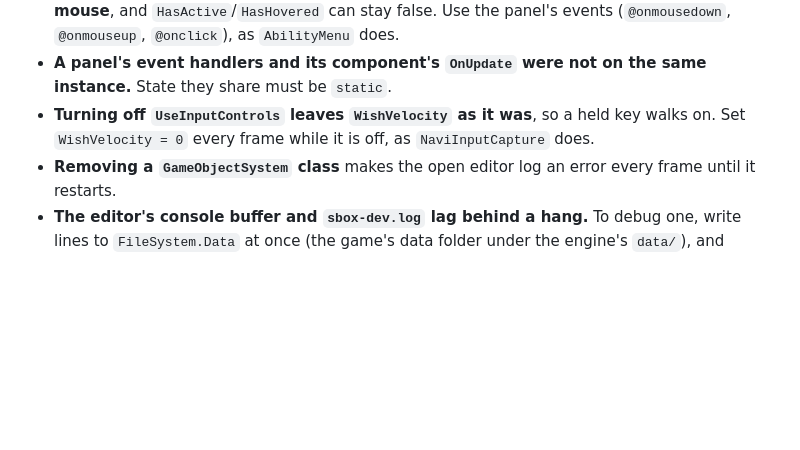
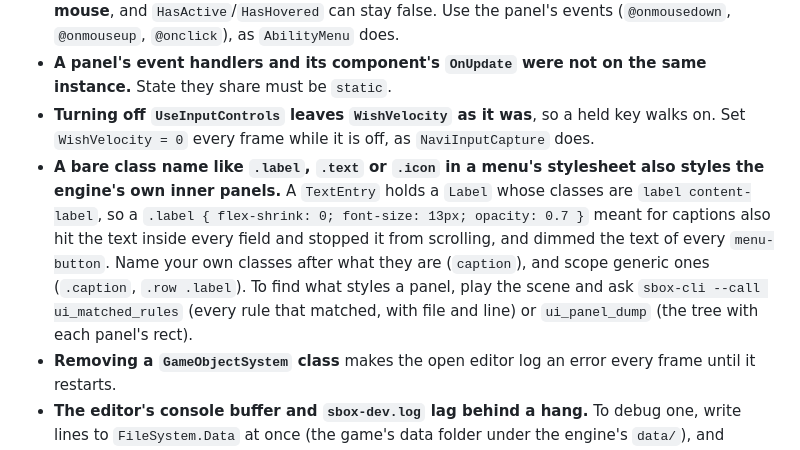
Before and after one commit to Fractitude/Omnipresence, a Markdown page: AGENTS.md, the part around the change. Rendered like a GitHub page; blank space fills up the shorter version.

Commit message:
Write the stylesheet class-name trap into AGENTS.md

```diff
--- a/AGENTS.md
+++ b/AGENTS.md
@@ -158,6 +158,7 @@ Found building the Character menu (`Code/Character/`). Each one froze the editor
 - **`Input` mouse buttons read false while the cursor is over a panel that takes the mouse**, and `HasActive`/`HasHovered` can stay false. Use the panel's events (`@onmousedown`, `@onmouseup`, `@onclick`), as `AbilityMenu` does.
 - **A panel's event handlers and its component's `OnUpdate` were not on the same instance.** State they share must be `static`.
 - **Turning off `UseInputControls` leaves `WishVelocity` as it was**, so a held key walks on. Set `WishVelocity = 0` every frame while it is off, as `NaviInputCapture` does.
+- **A bare class name like `.label`, `.text` or `.icon` in a menu's stylesheet also styles the engine's own inner panels.** A `TextEntry` holds a `Label` whose classes are `label content-label`, so a `.label { flex-shrink: 0; font-size: 13px; opacity: 0.7 }` meant for captions also hit the text inside every field and stopped it from scrolling, and dimmed the text of every `menu-button`. Name your own classes after what they are (`caption`), and scope generic ones (`.caption`, `.row .label`). To find what styles a panel, play the scene and ask `sbox-cli --call ui_matched_rules` (every rule that matched, with file and line) or `ui_panel_dump` (the tree with each panel's rect).
 - **Removing a `GameObjectSystem` class** makes the open editor log an error every frame until it restarts.
 - **The editor's console buffer and `sbox-dev.log` lag behind a hang.** To debug one, write lines to `FileSystem.Data` at once (the game's data folder under the engine's `data/`), and remove them when done. Tests that call private methods through `run_csharp` can freeze the editor: press the real key.
 
```
